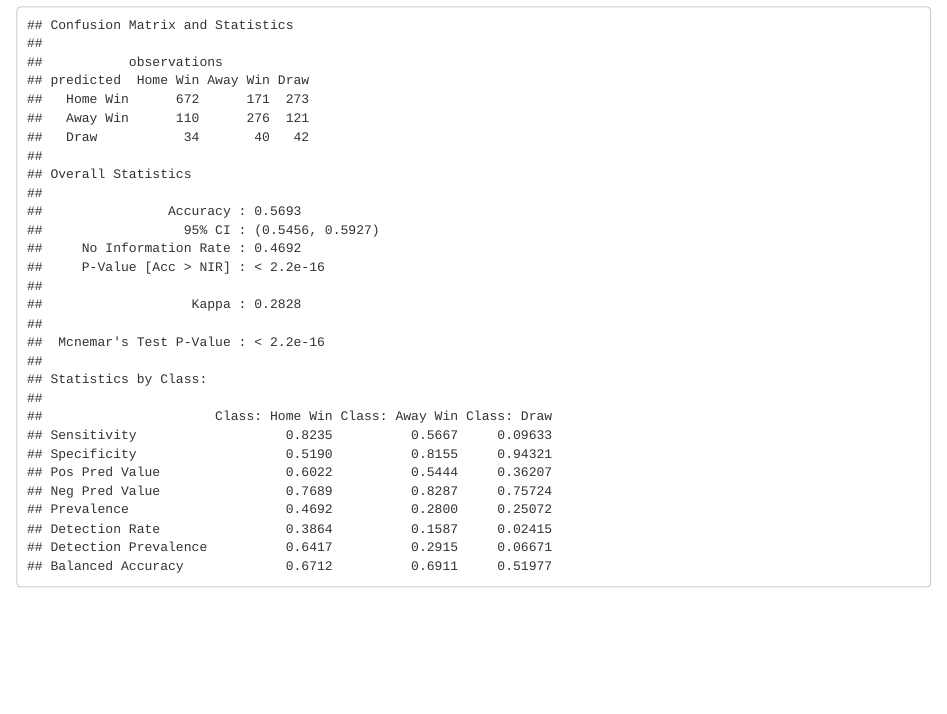
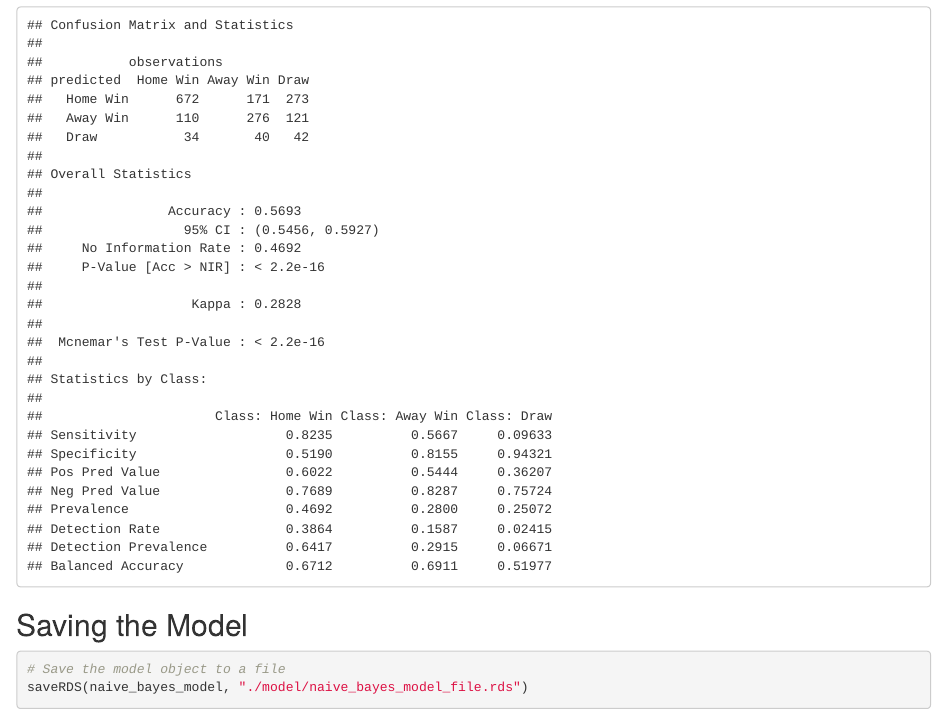
Before and after one commit to ajaynair710/statistical-analysis-of-la-liga, an R Markdown document (2_known_prep_analysis.Rmd): the page in a window 1100 px wide, from 13290 px down. Rendered offline with R 4.5, knitr and Pandoc, with nearby package versions; code that draws random numbers runs with fixed seeds of ours; some code elsewhere in the file could not run offline.

Commit message:
Update 2_known_prep_analysis.Rmd

````diff
--- a/2_known_prep_analysis.Rmd
+++ b/2_known_prep_analysis.Rmd
@@ -277,3 +277,10 @@ autoplot(cm, type = "heatmap") +
 
 print(f.conf)
 ```
+
+## Saving the Model
+
+```{r}
+# Save the model object to a file
+saveRDS(naive_bayes_model, "./model/naive_bayes_model_file.rds")
+```
````
